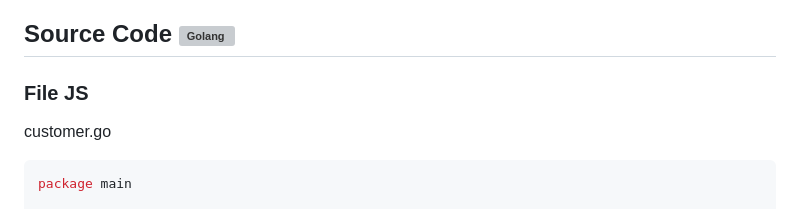
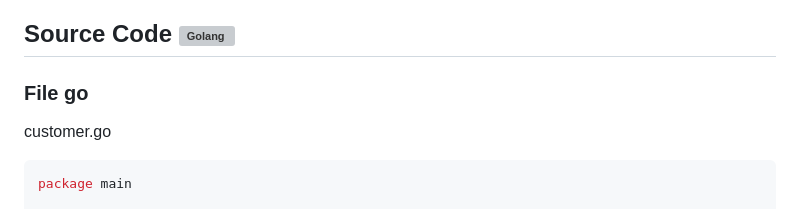
Before and after one commit to Davidcatch/KPL_Raihan_Sastra_Wibyanto_2311104020_SE-07-01, a Markdown page: 13_DesignPattern/TP/TP_DesignPattern_2311104020.md, the part around the change. Rendered like a GitHub page; grey boxes are pictures that could not be loaded.

````diff
--- a/13_DesignPattern/TP/TP_DesignPattern_2311104020.md
+++ b/13_DesignPattern/TP/TP_DesignPattern_2311104020.md
@@ -3,7 +3,7 @@
 ### 2311104020<br> Raihan Sastra Wibyanto<br> SE-07-01
 
 ##  Source Code <img src="https://github.com/devicons/devicon/blob/master/icons/go/go-original-wordmark.svg" title="Golang" alt="Golang" width="40" height="40"/>
-### File JS
+### File go
 customer.go
 ```go
 package main
````
